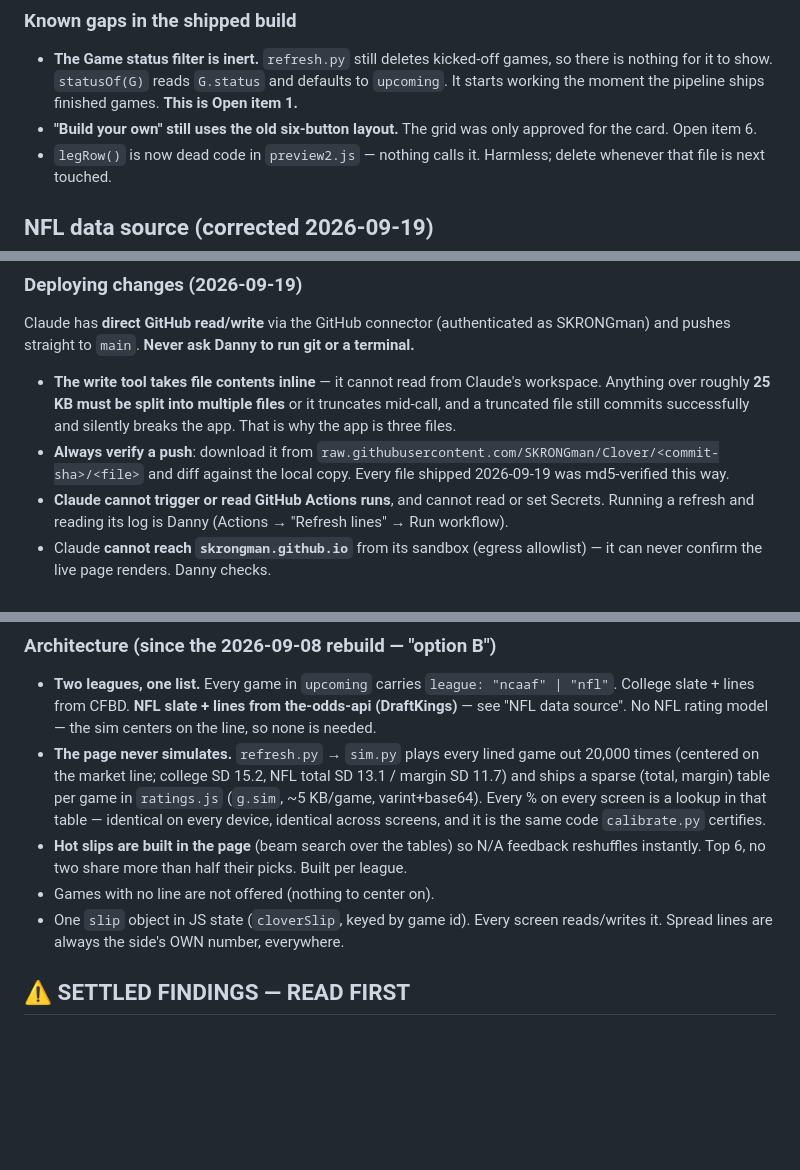
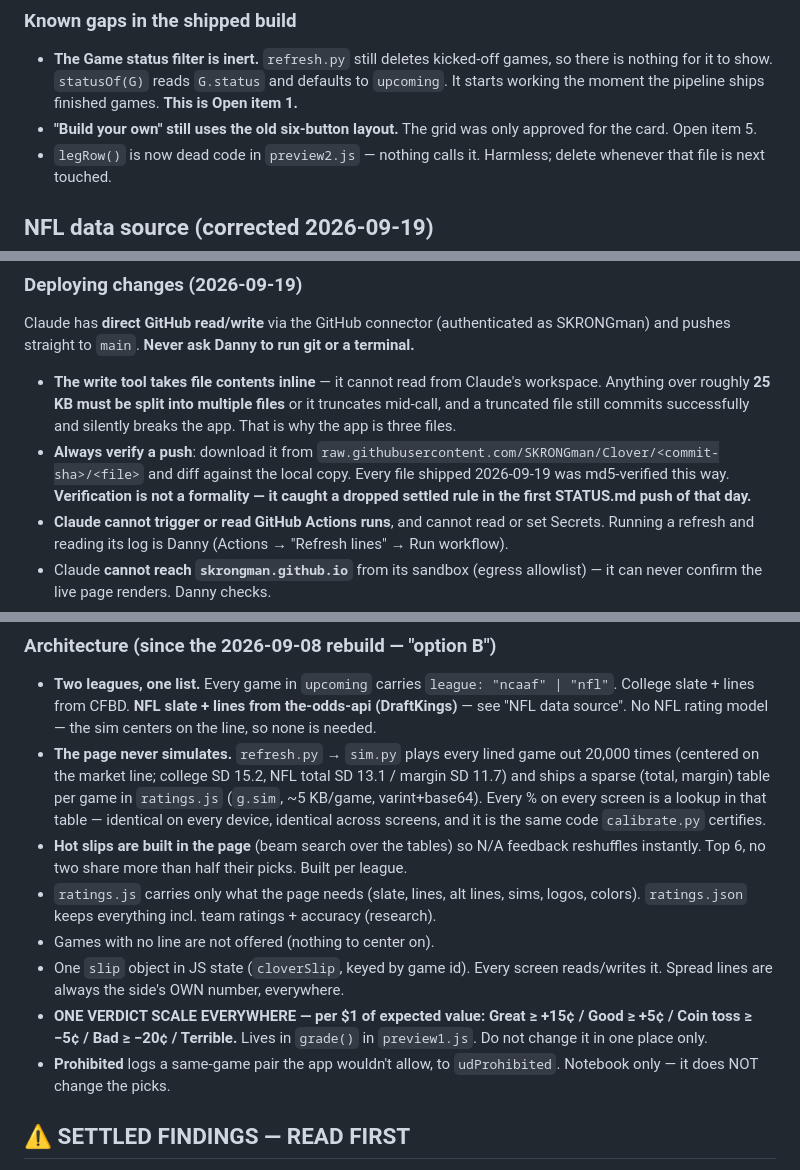
Before and after one commit to SKRONGman/Clover, a Markdown page: STATUS.md, 3 parts joined by grey strips. Drawn GitHub-style; blank space fills up the shorter version.

Commit message:
STATUS.md: restore the verdict scale and the Prohibited rule
Verification caught that the previous push dropped the one-verdict-scale rule
(Great >= +15c / Good >= +5c / Coin toss >= -5c / Bad >= -20c / Terrible) and the
Prohibited notebook-only rule. Both restored in the Architecture section, plus the
ratings.js vs ratings.json split. Also fixed a stale cross-reference in Known gaps.

```diff
--- a/STATUS.md
+++ b/STATUS.md
@@ -32,7 +32,7 @@ The old rule ("all filters apply to both") is **split**. Hot Slips always search
 
 ### Known gaps in the shipped build
 - **The Game status filter is inert.** `refresh.py` still deletes kicked-off games, so there is nothing for it to show. `statusOf(G)` reads `G.status` and defaults to `upcoming`. It starts working the moment the pipeline ships finished games. **This is Open item 1.**
-- **"Build your own" still uses the old six-button layout.** The grid was only approved for the card. Open item 6.
+- **"Build your own" still uses the old six-button layout.** The grid was only approved for the card. Open item 5.
 - `legRow()` is now dead code in `preview2.js` — nothing calls it. Harmless; delete whenever that file is next touched.
 
 ## NFL data source (corrected 2026-09-19)
@@ -54,7 +54,7 @@ The old rule ("all filters apply to both") is **split**. Hot Slips always search
 ### Deploying changes (2026-09-19)
 Claude has **direct GitHub read/write** via the GitHub connector (authenticated as SKRONGman) and pushes straight to `main`. **Never ask Danny to run git or a terminal.**
 - **The write tool takes file contents inline** — it cannot read from Claude's workspace. Anything over roughly **25 KB must be split into multiple files** or it truncates mid-call, and a truncated file still commits successfully and silently breaks the app. That is why the app is three files.
-- **Always verify a push**: download it from `raw.githubusercontent.com/SKRONGman/Clover/<commit-sha>/<file>` and diff against the local copy. Every file shipped 2026-09-19 was md5-verified this way.
+- **Always verify a push**: download it from `raw.githubusercontent.com/SKRONGman/Clover/<commit-sha>/<file>` and diff against the local copy. Every file shipped 2026-09-19 was md5-verified this way. **Verification is not a formality — it caught a dropped settled rule in the first STATUS.md push of that day.**
 - **Claude cannot trigger or read GitHub Actions runs**, and cannot read or set Secrets. Running a refresh and reading its log is Danny (Actions → "Refresh lines" → Run workflow).
 - Claude **cannot reach `skrongman.github.io`** from its sandbox (egress allowlist) — it can never confirm the live page renders. Danny checks.
 - **File deletions require Danny's approval** in the UI; Claude's delete call is refused without it.
@@ -68,8 +68,11 @@ Claude has **direct GitHub read/write** via the GitHub connector (authenticated
 - **Two leagues, one list.** Every game in `upcoming` carries `league: "ncaaf" | "nfl"`. College slate + lines from CFBD. **NFL slate + lines from the-odds-api (DraftKings)** — see "NFL data source". No NFL rating model — the sim centers on the line, so none is needed.
 - **The page never simulates.** `refresh.py` → `sim.py` plays every lined game out 20,000 times (centered on the market line; college SD 15.2, NFL total SD 13.1 / margin SD 11.7) and ships a sparse (total, margin) table per game in `ratings.js` (`g.sim`, ~5 KB/game, varint+base64). Every % on every screen is a lookup in that table — identical on every device, identical across screens, and it is the same code `calibrate.py` certifies.
 - **Hot slips are built in the page** (beam search over the tables) so N/A feedback reshuffles instantly. Top 6, no two share more than half their picks. Built per league.
+- `ratings.js` carries only what the page needs (slate, lines, alt lines, sims, logos, colors). `ratings.json` keeps everything incl. team ratings + accuracy (research).
 - Games with no line are not offered (nothing to center on).
 - One `slip` object in JS state (`cloverSlip`, keyed by game id). Every screen reads/writes it. Spread lines are always the side's OWN number, everywhere.
+- **ONE VERDICT SCALE EVERYWHERE — per $1 of expected value: Great ≥ +15¢ / Good ≥ +5¢ / Coin toss ≥ −5¢ / Bad ≥ −20¢ / Terrible.** Lives in `grade()` in `preview1.js`. Do not change it in one place only.
+- **Prohibited** logs a same-game pair the app wouldn't allow, to `udProhibited`. Notebook only — it does NOT change the picks.
 
 ## ⚠️ SETTLED FINDINGS — READ FIRST
 1. **No rating model beats the closing line** (2 models, ~5,000 games, 2019+2021–2025, out-of-sample): PPD log loss 0.802; Bayesian MCMC 0.754; market 0.6933 vs coin-flip 0.6931. **Do not retry.** Sims are centered on the market line.
```
Also changed, not shown: other parts of STATUS.md (+1 -1 lines).
